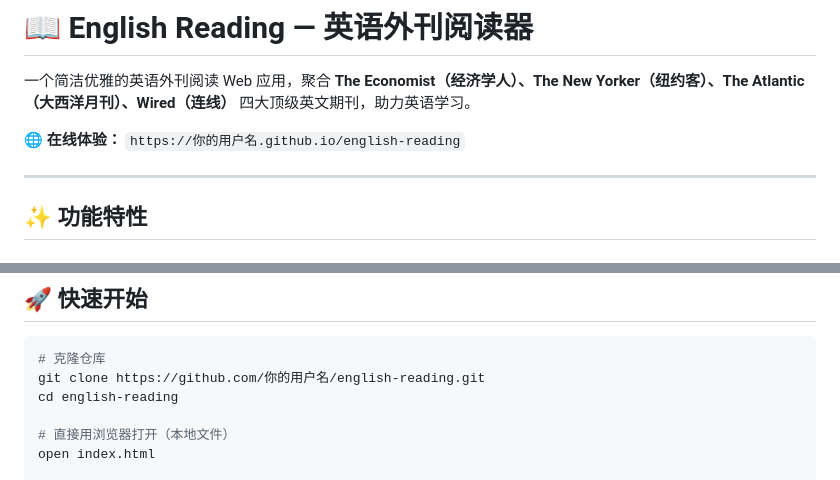
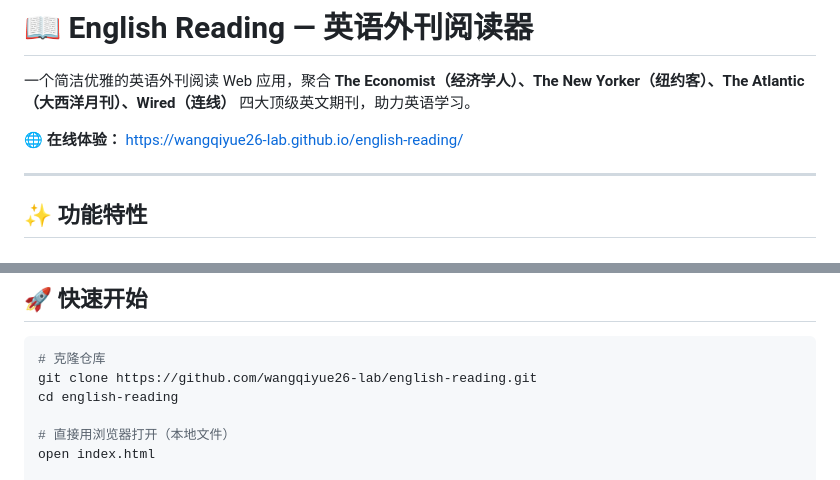
Before and after one commit to wangqiyue26-lab/english-reading, a Markdown page: README.md, 2 parts joined by grey strips. Drawn GitHub-style.

Commit message:
docs: update README with correct repo URL

````diff
--- a/README.md
+++ b/README.md
@@ -2,7 +2,7 @@
 
 一个简洁优雅的英语外刊阅读 Web 应用，聚合 **The Economist（经济学人）、The New Yorker（纽约客）、The Atlantic（大西洋月刊）、Wired（连线）** 四大顶级英文期刊，助力英语学习。
 
-**🌐 在线体验：** `https://你的用户名.github.io/english-reading`
+**🌐 在线体验：** https://wangqiyue26-lab.github.io/english-reading/
 
 ---
 
@@ -42,7 +42,7 @@
 
 ```bash
 # 克隆仓库
-git clone https://github.com/你的用户名/english-reading.git
+git clone https://github.com/wangqiyue26-lab/english-reading.git
 cd english-reading
 
 # 直接用浏览器打开（本地文件）
````
